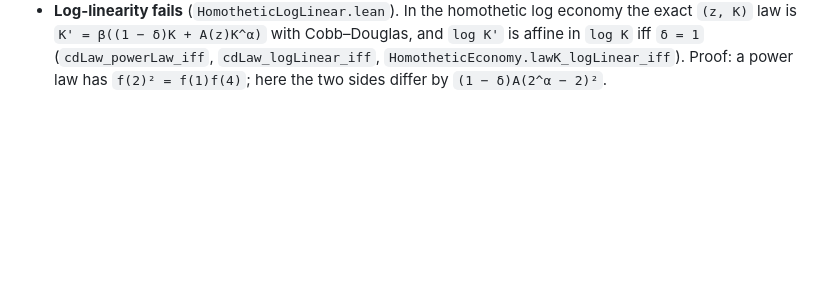
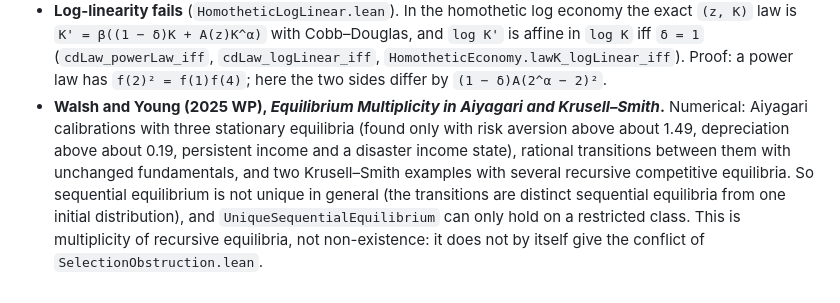
Before and after one commit to LeanEconomics/LeanEconomics, a Markdown page: LeanEconomics/KrusellSmith/CROSS_SECTION_PLAN.md, the part around the change. Drawn GitHub-style; blank space fills up the shorter version.

Commit message:
KrusellSmith: note Walsh and Young on multiplicity
Co-Authored-By: Claude <noreply@anthropic.com>

```diff
--- a/LeanEconomics/KrusellSmith/CROSS_SECTION_PLAN.md
+++ b/LeanEconomics/KrusellSmith/CROSS_SECTION_PLAN.md
@@ -232,3 +232,12 @@ every capital share. Away from zero exposure the minimal-state question is still
   `log K` iff `δ = 1` (`cdLaw_powerLaw_iff`, `cdLaw_logLinear_iff`,
   `HomotheticEconomy.lawK_logLinear_iff`). Proof: a power law has `f(2)² = f(1)f(4)`; here the
   two sides differ by `(1 − δ)A(2^α − 2)²`.
+* **Walsh and Young (2025 WP), *Equilibrium Multiplicity in Aiyagari and Krusell–Smith*.**
+  Numerical: Aiyagari calibrations with three stationary equilibria (found only with risk
+  aversion above about 1.49, depreciation above about 0.19, persistent income and a disaster
+  income state), rational transitions between them with unchanged fundamentals, and two
+  Krusell–Smith examples with several recursive competitive equilibria. So sequential
+  equilibrium is not unique in general (the transitions are distinct sequential equilibria from
+  one initial distribution), and `UniqueSequentialEquilibrium` can only hold on a restricted
+  class. This is multiplicity of recursive equilibria, not non-existence: it does not by itself
+  give the conflict of `SelectionObstruction.lean`.
```
